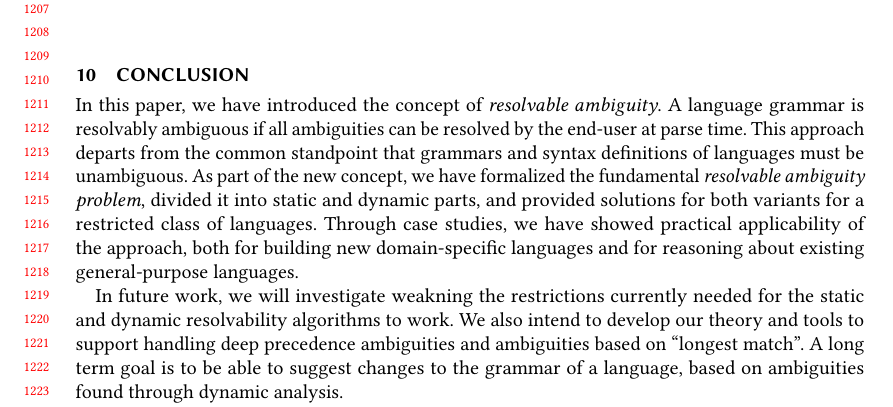
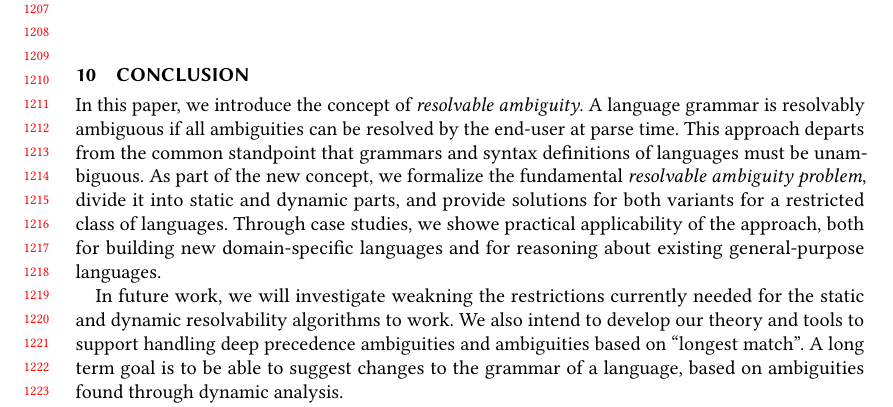
Before and after one commit to miking-lang/syncon, a LaTeX paper (paper/paper.tex): part of page 25 of 27, cut so that both start at the same text. Compiled offline with pdfLaTeX.

Commit message:
Fixing tempus

```diff
--- a/paper/paper.tex
+++ b/paper/paper.tex
@@ -2073,17 +2073,17 @@ Numerous language development frameworks and libraries support syntactic languag
 % UNFINISHED
 
 \section{Conclusion}
-In this paper, we have introduced the concept of \emph{resolvable
+In this paper, we introduce the concept of \emph{resolvable
   ambiguity}. A language grammar is resolvably ambiguous if all
 ambiguities can be resolved by the end-user at parse time. This
 approach departs from the common standpoint that grammars and
 syntax definitions of languages must be unambiguous.
 %
-As part of the new concept, we have formalized the fundamental
-\emph{resolvable ambiguity problem}, divided it into static and
-dynamic parts, and provided solutions for both variants for a
-restricted class of languages. Through case studies, we have
-showed practical applicability of the approach, both for building
+As part of the new concept, we formalize the fundamental
+\emph{resolvable ambiguity problem}, divide it into static and
+dynamic parts, and provide solutions for both variants for a
+restricted class of languages. Through case studies, we
+showe practical applicability of the approach, both for building
 new domain-specific languages and for reasoning about existing
 general-purpose languages.
 
```
